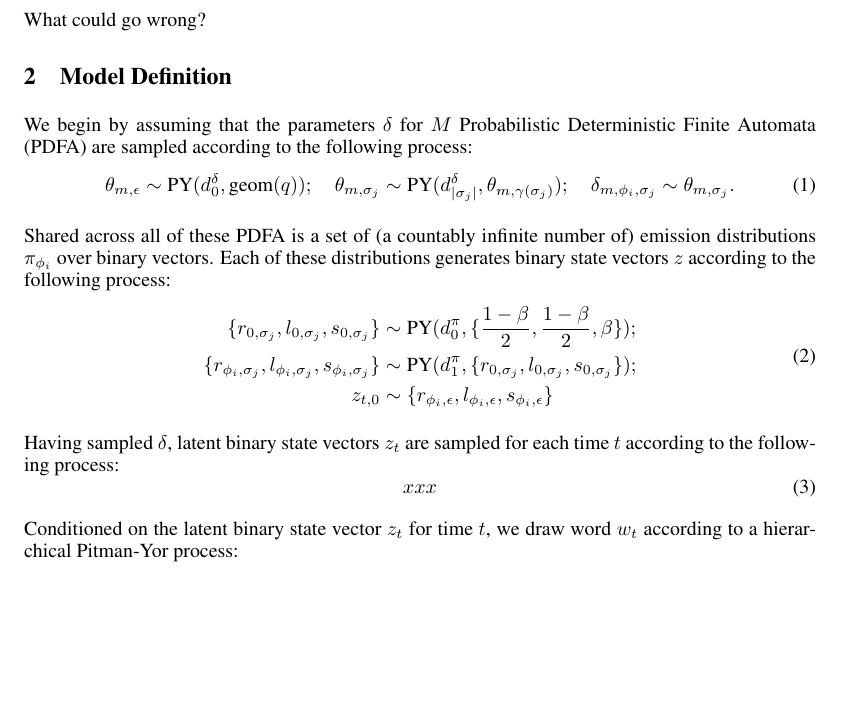
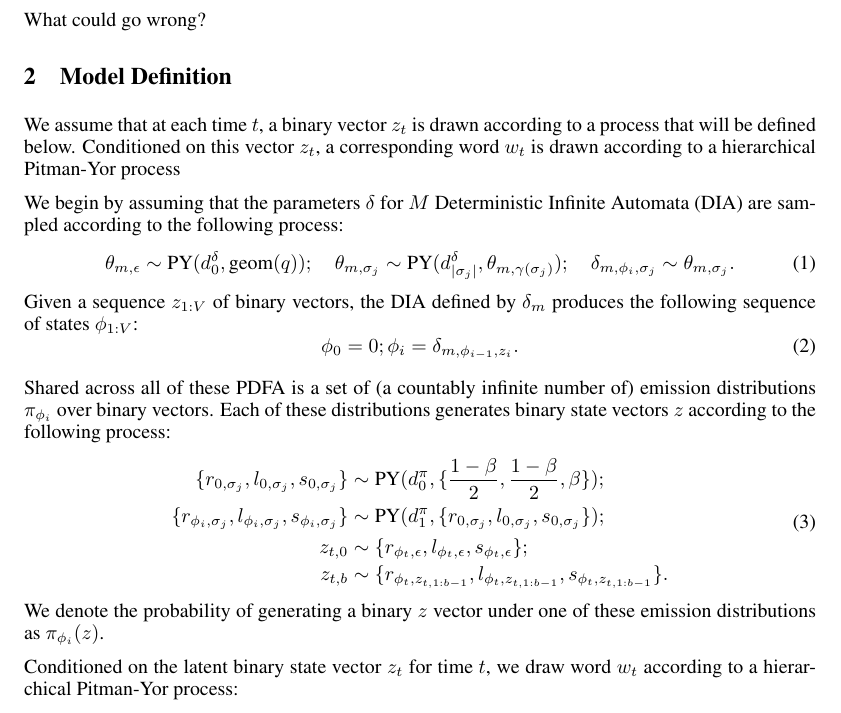
Before and after one commit to fwood/Bayesian-Nonparametric-Ontology-Learning, a LaTeX document (docs/main.tex): part of page 1 of 2, cut so that both start at the same text, the shorter picture padded with empty space. Compiled offline with pdfLaTeX.

Commit message:
doc changes

```diff
--- a/docs/main.tex
+++ b/docs/main.tex
@@ -63,16 +63,30 @@ Learning rules.
 What could go wrong?
 
 \section{Model Definition}
+We assume that at each time $t$, a binary vector $z_t$ is drawn
+according to a process that will be defined below. Conditioned on this
+vector $z_t$, a corresponding word $w_t$ is drawn according to a
+hierarchical Pitman-Yor process
 
 We begin by assuming that the parameters $\delta$ for $M$
-Probabilistic Deterministic Finite Automata (PDFA) are sampled
-according to the following process:
+Deterministic Infinite Automata (DIA) are sampled according to the
+following process:
 \begin{equation}
 \theta_{m,\epsilon} \sim \PY(d^{\delta}_{0},\geom(q)); \quad
 \theta_{m,\sigma_j} \sim \PY(d^{\delta}_{|\sigma_j|},
 \theta_{m,\gamma(\sigma_j)}); \quad
 \delta_{m,\phi_i,\sigma_j} \sim \theta_{m,\sigma_j}.
 \end{equation}
+Given a sequence $z_{1:V}$ of binary vectors, the DIA defined by
+$\delta_m$ produces the following sequence of states $\phi_{1:V}$:
+\begin{equation}
+\phi_0 = 0; \phi_i = \delta_{m, \phi_{i-1}, z_i}.
+\end{equation}
+
+%%  Each automaton $m$
+%% defines a deterministic function that maps from input streams of
+%% binary vectors $\sigma$ to an output state $\phi$.
+
 
 Shared across all of these PDFA is a set of (a countably infinite
 number of) emission distributions $\pi_{\phi_i}$ over binary
@@ -84,16 +98,27 @@ $z$ according to the following process:
 \{\frac{1-\beta}{2}, \frac{1-\beta}{2}, \beta\}); \\
 \{r_{\phi_i,\sigma_j}, l_{\phi_i,\sigma_j}, s_{\phi_i,\sigma_j}\} &\sim \PY(d^\pi_{1},
 \{r_{0,\sigma_j}, l_{0,\sigma_j}, s_{0,\sigma_j}\}); \\
-z_{t,0} &\sim \{r_{\phi_i, \epsilon}, l_{\phi_i, \epsilon},
-s_{\phi_i, \epsilon}\}
+z_{t,0} &\sim \{r_{\phi_t, \epsilon}, l_{\phi_t, \epsilon},
+s_{\phi_t, \epsilon}\}; \\
+z_{t,b} &\sim \{r_{\phi_t, z_{t,1:b-1}}, l_{\phi_t, z_{t,1:b-1}},
+s_{\phi_t, z_{t,1:b-1}}\}.
 \end{split}
 \end{equation}
+We denote the probability of generating a binary $z$ vector under
+one of these emission distributions as $\pi_{\phi_i}(z)$.
 
-Having sampled $\delta$, latent binary state vectors $z_t$ are sampled
-for each time $t$ according to the following process:
-\begin{equation}
-xxx
-\end{equation}
+%% Having sampled $\delta$, latent binary state vectors $z_t$ are sampled
+%% for each time $t$ according to the following process:
+%% \begin{equation}
+%% p(\phi_{t,1:V} | z_{t-V:t-1}) \propto
+%% \prod_{i=0}^{V-1}\mathbb{I}[\delta_{m_t, \phi_{t, i}, z_{t-V+i}}=\phi_{t,i+1}]
+%% \pi_{\phi_{t,i}}(z_{t-V+i}); \quad
+%% p(z_t | \phi_{t,V}) = \pi_{\phi_{t, V}}(z_t).
+%% \end{equation}
+%% In English, we first sample a sequence $\phi_{t, 1:V}$ from the
+%% posterior predictive distribution of PDFA $m_t$ conditioned on
+%% $z_{t-V:t-1}$, then draw $z_t$ from the distribution $\pi_{\phi_{t,
+%%     V}}$ associated with state $\phi_{t, V}$.
 
 Conditioned on the latent binary state vector $z_t$ for time $t$, we
 draw word $w_t$ according to a hierarchical Pitman-Yor process:
```
